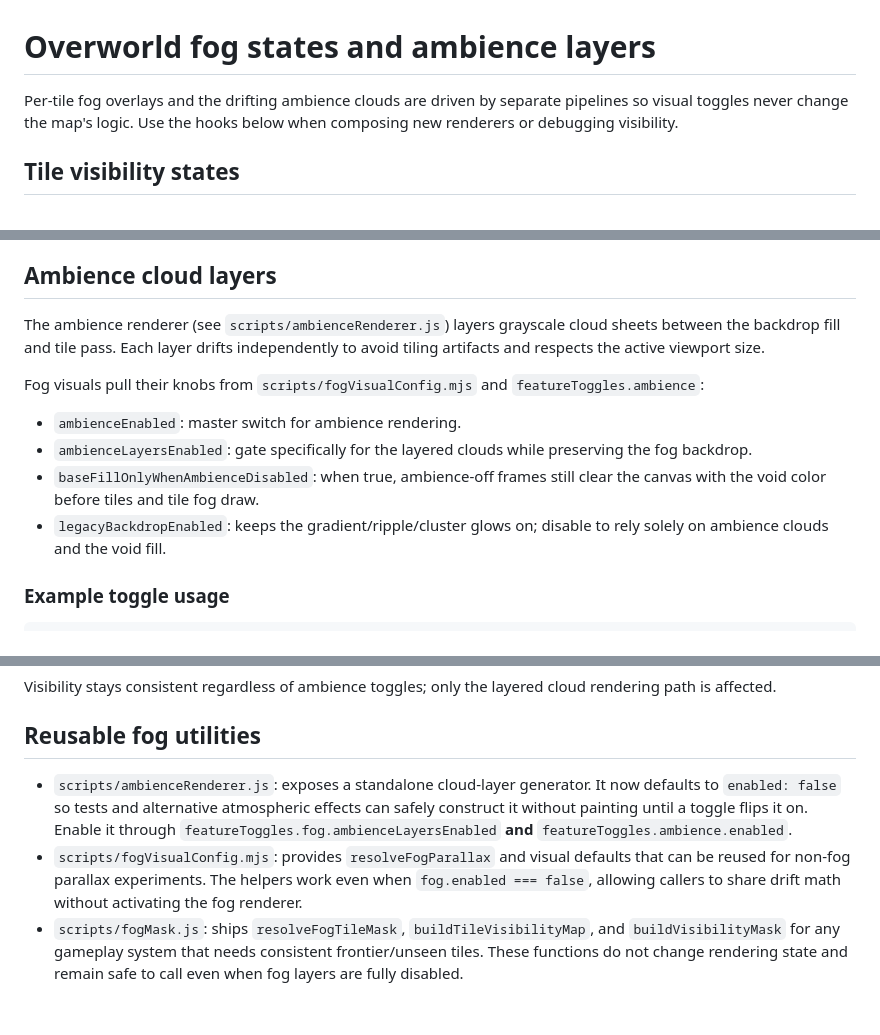
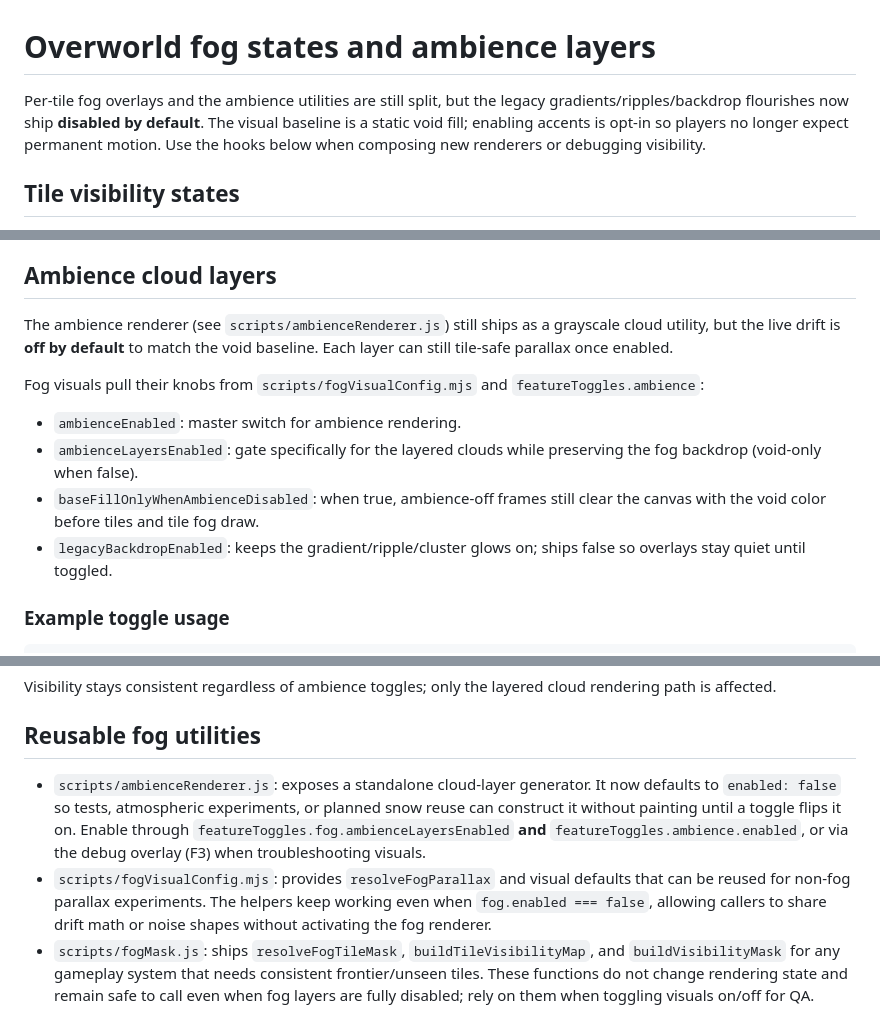
Before and after one commit to antwon99/wargame, a Markdown page: docs/overworld-fog-and-ambience.md, 3 parts joined by grey strips. Drawn GitHub-style.

Commit message:
docs: clarify default fog visuals

````diff
--- a/docs/overworld-fog-and-ambience.md
+++ b/docs/overworld-fog-and-ambience.md
@@ -1,7 +1,8 @@
 # Overworld fog states and ambience layers
 
-Per-tile fog overlays and the drifting ambience clouds are driven by separate pipelines so visual toggles never change the map's
-logic. Use the hooks below when composing new renderers or debugging visibility.
+Per-tile fog overlays and the ambience utilities are still split, but the legacy gradients/ripples/backdrop flourishes now ship
+**disabled by default**. The visual baseline is a static void fill; enabling accents is opt-in so players no longer expect
+permanent motion. Use the hooks below when composing new renderers or debugging visibility.
 
 ## Tile visibility states
 - **unseen**: No claim or discovery yet. Tiles render with an opaque shroud to hide art and overlays.
@@ -17,16 +18,15 @@ fog hooks can branch without recomputing booleans:
   visibility.
 
 ## Ambience cloud layers
-The ambience renderer (see `scripts/ambienceRenderer.js`) layers grayscale cloud sheets between the backdrop fill and tile pass.
-Each layer drifts independently to avoid tiling artifacts and respects the active viewport size.
+The ambience renderer (see `scripts/ambienceRenderer.js`) still ships as a grayscale cloud utility, but the live drift is **off
+by default** to match the void baseline. Each layer can still tile-safe parallax once enabled.
 
 Fog visuals pull their knobs from `scripts/fogVisualConfig.mjs` and `featureToggles.ambience`:
 - `ambienceEnabled`: master switch for ambience rendering.
-- `ambienceLayersEnabled`: gate specifically for the layered clouds while preserving the fog backdrop.
+- `ambienceLayersEnabled`: gate specifically for the layered clouds while preserving the fog backdrop (void-only when false).
 - `baseFillOnlyWhenAmbienceDisabled`: when true, ambience-off frames still clear the canvas with the void color before tiles and
   tile fog draw.
-- `legacyBackdropEnabled`: keeps the gradient/ripple/cluster glows on; disable to rely solely on ambience clouds and the void
-  fill.
+- `legacyBackdropEnabled`: keeps the gradient/ripple/cluster glows on; ships false so overlays stay quiet until toggled.
 
 ### Example toggle usage
 ```js
@@ -50,12 +50,13 @@ drawOverworldTiles(game.overworld, {
 Visibility stays consistent regardless of ambience toggles; only the layered cloud rendering path is affected.
 
 ## Reusable fog utilities
-- `scripts/ambienceRenderer.js`: exposes a standalone cloud-layer generator. It now defaults to `enabled: false` so tests and
-  alternative atmospheric effects can safely construct it without painting until a toggle flips it on. Enable it through
-  `featureToggles.fog.ambienceLayersEnabled` **and** `featureToggles.ambience.enabled`.
+- `scripts/ambienceRenderer.js`: exposes a standalone cloud-layer generator. It now defaults to `enabled: false` so tests,
+  atmospheric experiments, or planned snow reuse can construct it without painting until a toggle flips it on. Enable through
+  `featureToggles.fog.ambienceLayersEnabled` **and** `featureToggles.ambience.enabled`, or via the debug overlay (F3) when
+  troubleshooting visuals.
 - `scripts/fogVisualConfig.mjs`: provides `resolveFogParallax` and visual defaults that can be reused for non-fog parallax
-  experiments. The helpers work even when `fog.enabled === false`, allowing callers to share drift math without activating the
-  fog renderer.
+  experiments. The helpers keep working even when `fog.enabled === false`, allowing callers to share drift math or noise shapes
+  without activating the fog renderer.
 - `scripts/fogMask.js`: ships `resolveFogTileMask`, `buildTileVisibilityMap`, and `buildVisibilityMask` for any gameplay system
   that needs consistent frontier/unseen tiles. These functions do not change rendering state and remain safe to call even when
-  fog layers are fully disabled.
+  fog layers are fully disabled; rely on them when toggling visuals on/off for QA.
````
Also changed, not shown: docs/atmospheric-fog-and-intro.md (+17 -18 lines).
